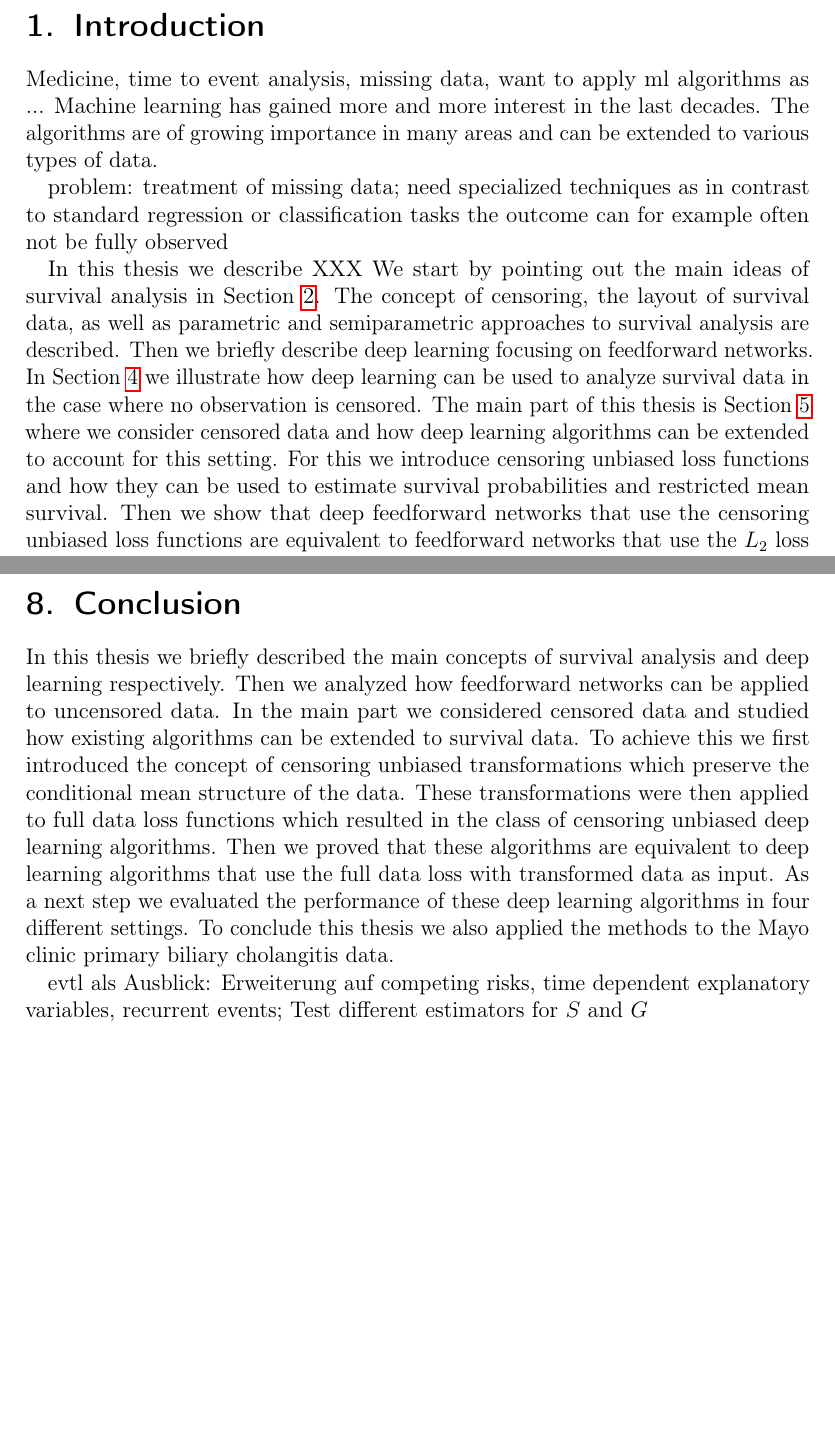
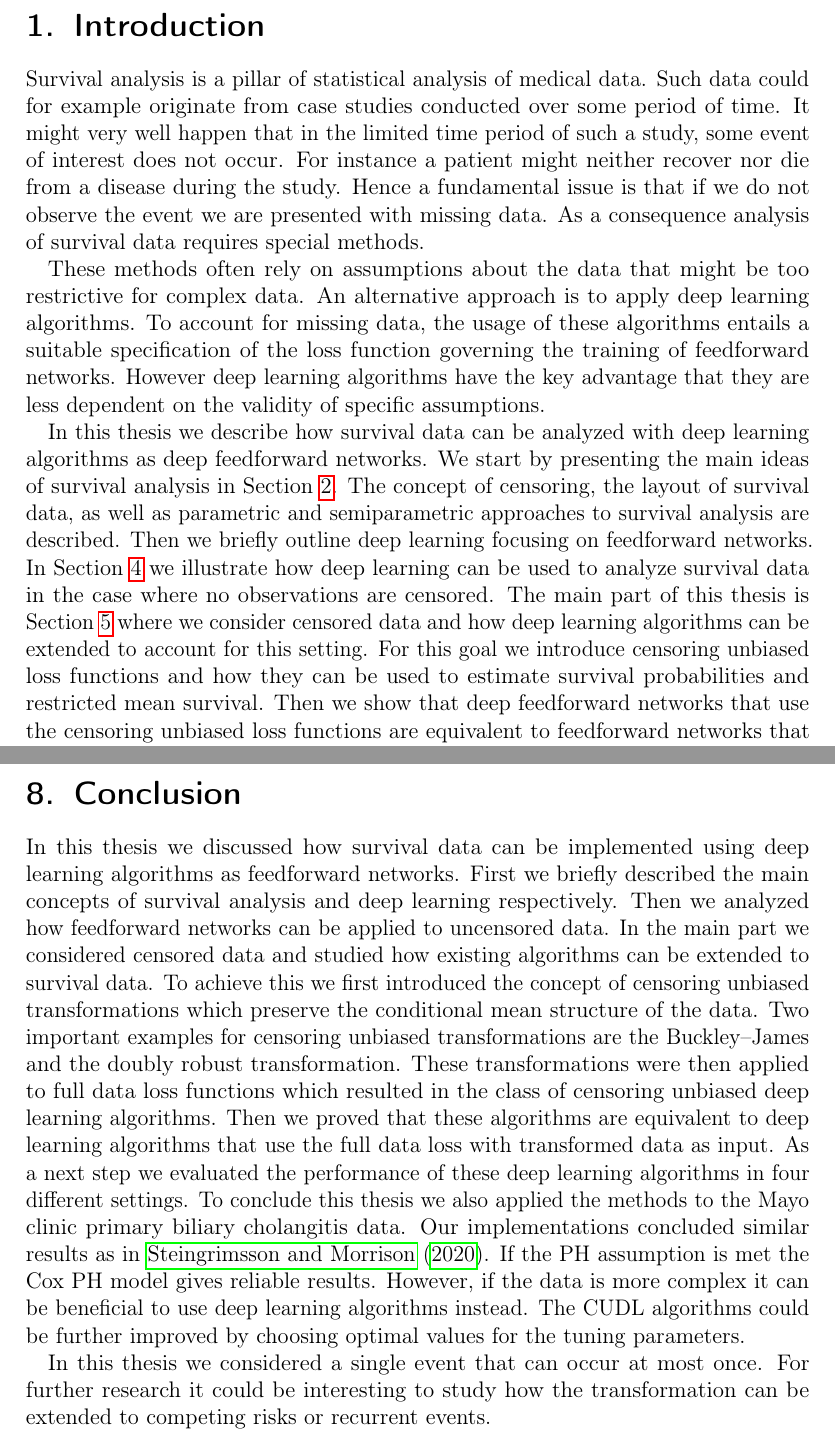
Before and after one commit to arubeck/Masterthesis, a LaTeX document (arbeit-rohfassung.tex): two parts of pages 4 and 36 of 40, joined at a grey line, cut so that both start at the same text, the shorter picture padded with empty space. Compiled offline with pdfLaTeX.

Commit message:
Add files via upload

```diff
--- a/arbeit-rohfassung.tex
+++ b/arbeit-rohfassung.tex
@@ -136,20 +137,26 @@
 	%\setcounter{page}{2}
 	\section{Introduction} \label{introduction}
 
-	Medicine, time to event analysis, missing data, want to apply ml algorithms as ...
-	Machine learning has gained more and more interest in the last decades.
-	The algorithms are of growing importance in many areas and can be extended to various types of data.
+	Survival analysis %erklären mit time to event
+	is a pillar of statistical analysis of medical data. %insbesondere ist SA
+	Such data could for example originate from case studies conducted over some period of time. %Beispiel Medikamenten Studie bzw kurz case studies erklären
+	It might very well happen that in the limited time period of such a study, some event of interest does not occur.
+	For instance a patient might neither recover nor die from a disease during the study.
+	Hence a fundamental issue is that if we do not observe the event we are presented with missing data. %which data is missing
+	As a consequence analysis of survival data requires special methods. %To deal with missing data an den Anfang?
 
-	problem: treatment of missing data;
-	need specialized techniques as in contrast to standard regression or classification tasks the outcome can for example often not be fully observed
+	These methods often rely on assumptions about the data that might be too restrictive for complex data.
+	An alternative approach is to apply deep learning algorithms. %To overcome these limitations
+	To account for missing data, the usage of these algorithms entails a suitable specification of the loss function governing the training of feedforward networks.
+	However deep learning algorithms have the key advantage that they are less dependent on the validity of specific assumptions.
 
-	In this thesis we describe XXX
-	We start by pointing out the main ideas of survival analysis in Section~\ref{sec:sa}.
+	In this thesis we describe how survival data can be analyzed with deep learning algorithms as deep feedforward networks.
+	We start by presenting the main ideas of survival analysis in Section~\ref{sec:sa}.
 	The concept of censoring, the layout of survival data, as well as parametric and semiparametric approaches to survival analysis are described.
-	Then we briefly describe deep learning focusing on feedforward networks.
-	In Section~\ref{uncensored} we illustrate how deep learning can be used to analyze survival data in the case where no observation is censored.
+	Then we briefly outline deep learning focusing on feedforward networks.
+	In Section~\ref{uncensored} we illustrate how deep learning can be used to analyze survival data in the case where no observations are censored.
 	The main part of this thesis is Section~\ref{censored} where we consider censored data and how deep learning algorithms can be extended to account for this setting.
-	For this we introduce censoring unbiased loss functions and how they can be used to estimate survival probabilities and restricted mean survival.
+	For this goal we introduce censoring unbiased loss functions and how they can be used to estimate survival probabilities and restricted mean survival.
 	Then we show that deep feedforward networks that use the censoring unbiased loss functions are equivalent to feedforward networks that use the $L_2$ loss with transformed data.
 	The resulting algorithms are analyzed in a simulation study and tested using the Mayo clinic primary biliary cholangitis data.
 	\newpage
@@ -1242,19 +1250,24 @@
 	\newpage
 
 	\section{Conclusion}
-	In this thesis we briefly described the main concepts of survival analysis and deep learning respectively.
+	In this thesis we discussed how survival data can be implemented using deep learning algorithms as feedforward networks.
+	First we briefly described the main concepts of survival analysis and deep learning respectively.
 	Then we analyzed how feedforward networks can be applied to uncensored data.
 	In the main part we considered censored data and studied how existing algorithms can be extended to survival data.
-	To achieve this we first introduced the concept of censoring unbiased transformations which preserve the conditional mean structure of the data. %add Buckley--James and doubly robust transformation
+	To achieve this we first introduced the concept of censoring unbiased transformations which preserve the conditional mean structure of the data.
+	Two important examples for censoring unbiased transformations are the Buckley--James and the doubly robust transformation.
 	These transformations were then applied to full data loss functions which resulted in the class of censoring unbiased deep learning algorithms.
 	Then we proved that these algorithms are equivalent to deep learning algorithms that use the full data loss with transformed data as input.
 	As a next step we evaluated the performance of these deep learning algorithms in four different settings.
 	%add results
 	To conclude this thesis we also applied the methods to the Mayo clinic primary biliary cholangitis data.
+	Our implementations concluded similar results as in \citet*{basearticle}.
+	If the PH assumption is met the Cox PH model gives reliable results.
+	However, if the data is more complex it can be beneficial to use deep learning algorithms instead.
+	The CUDL algorithms could be further improved by choosing optimal values for the tuning parameters.
 
-
-
-	evtl als Ausblick: Erweiterung auf competing risks, time dependent explanatory variables, recurrent events; Test different estimators for $S$ and $G$
+	In this thesis we considered a single event that can occur at most once.
+	For further research it could be interesting to study how the transformation can be extended to competing risks or recurrent events.
 
 	\newpage
 
```
Also changed, not shown: arbeit-rohfassung.pdf, arbeit-rohfassung.tex (29 more changed lines).
